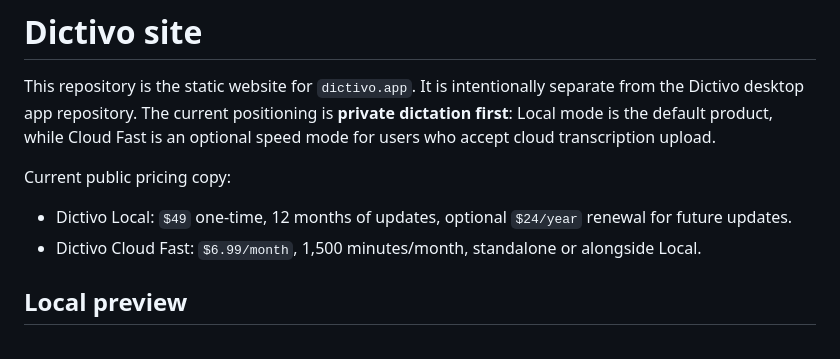
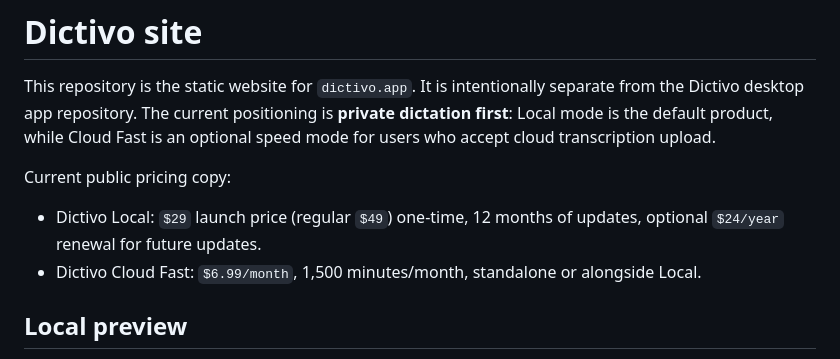
Before and after one commit to Rswcf/dictivo-site, a Markdown page: README.md, the part around the change. Rendered like a GitHub page.

Commit message:
docs: README pricing reflects $29 launch price
Co-Authored-By: Claude Fable 5 <noreply@anthropic.com>

```diff
--- a/README.md
+++ b/README.md
@@ -6,7 +6,7 @@ Fast is an optional speed mode for users who accept cloud transcription upload.
 
 Current public pricing copy:
 
-- Dictivo Local: `$49` one-time, 12 months of updates, optional `$24/year` renewal for future updates.
+- Dictivo Local: `$29` launch price (regular `$49`) one-time, 12 months of updates, optional `$24/year` renewal for future updates.
 - Dictivo Cloud Fast: `$6.99/month`, 1,500 minutes/month, standalone or alongside Local.
 
 ## Local preview
```
